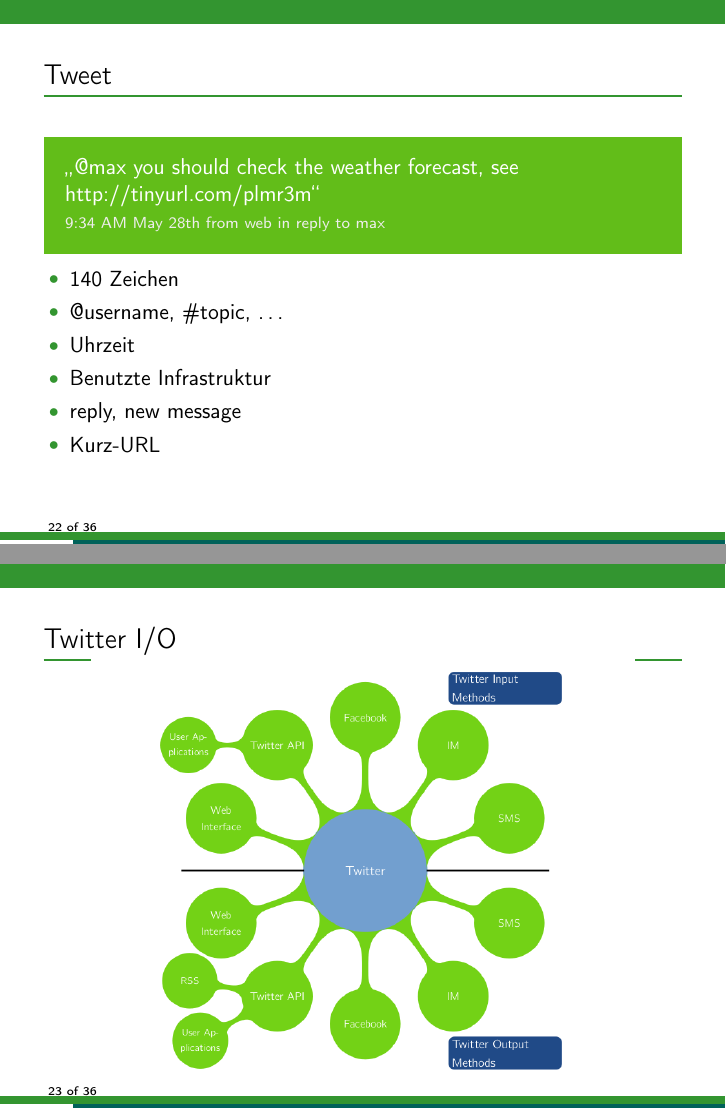
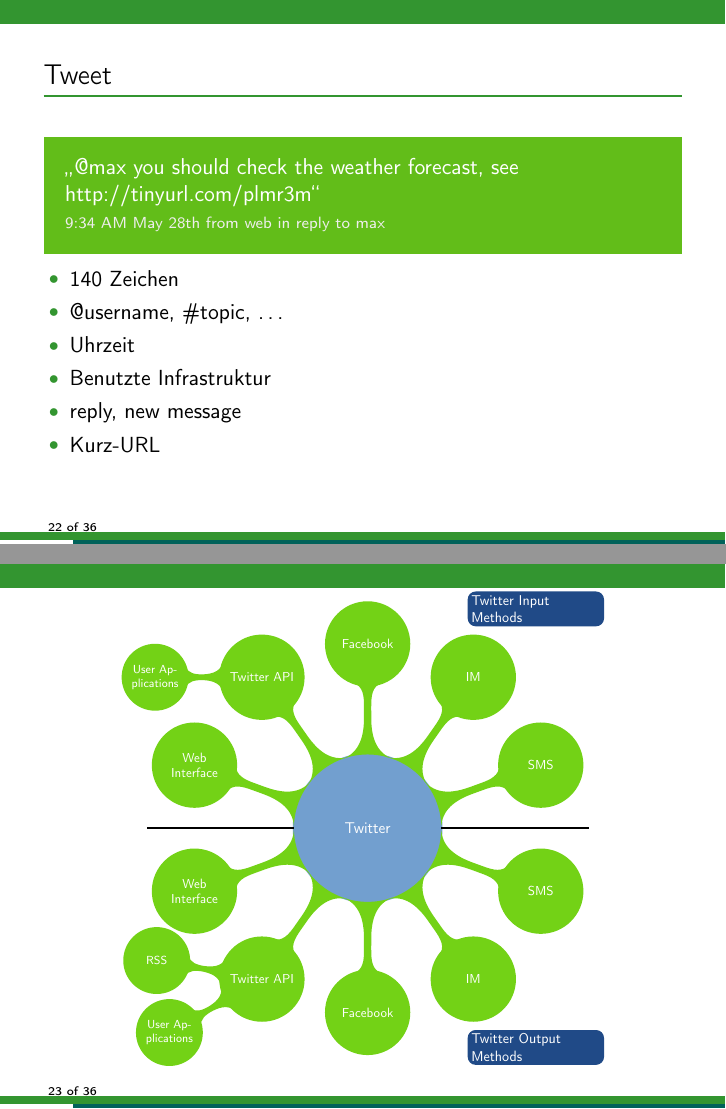
Before and after one commit to dgsiegel/bachelor-thesis, LaTeX slides (presentation/main.tex): pages 22 and 23 of 36, joined at a grey line. Compiled offline with pdfLaTeX.

Commit message:
update presentation

```diff
--- a/presentation/main.tex
+++ b/presentation/main.tex
@@ -13,7 +13,7 @@
 \usepackage{url}
 \usepackage{tangocolors}
 \usepackage{tikz}
-\usetikzlibrary{arrows,backgrounds,snakes}
+\usetikzlibrary{arrows,backgrounds,snakes,mindmap}
 
 \setbeamerfont{subtitle}{size=\Large}
 \setbeamerfont{author}{size=\large}
@@ -256,10 +256,39 @@
 \end{itemize}
 \end{frame}
 
-\begin{frame}[t]{Twitter I/O}
-\vspace{-1.3em}
+\begin{frame}[t]
+\vspace{-0.85em}
   \begin{center}
-    \includegraphics[width=0.85\textwidth]{twitter_io}
+    \begin{tikzpicture}[scale=0.65, transform shape,
+                         root concept/.append style={concept color=skyblue1},
+                         level 1 concept/.append style={concept color=chameleon2},
+                         text=white, mindmap]
+
+    \tikzstyle{every annotation}=[fill=skyblue3, font=\sf]
+
+    \node[concept] (Twitter) {Twitter}
+      child[concept, grow=160] {node [concept] {Web Interface}}
+      child[concept, grow=125] {node [concept] {Twitter API}
+      child[concept, grow=left] {node [concept] {User Applications}}}
+      child[concept, grow=90] {node [concept] {Facebook}}
+      child[concept, grow=55] {node [concept] {IM}}
+      child[concept, grow=20] {node [concept] {SMS}}
+      %
+      child[concept, grow=200] {node [concept] {Web Interface}}
+      child[concept, grow=235] {node [concept] {Twitter API}
+      child[concept, grow=170] {node [concept] {RSS}}
+      child[concept, grow=210] {node [concept] {User Applications}}}
+      child[concept, grow=270] {node [concept] {Facebook}}
+      child[concept, grow=305] {node [concept] {IM}}
+      child[concept, grow=340] {node [concept] {SMS}};
+
+    \node[annotation] at (52.5:7.5) {Twitter Input Methods};
+    \node[annotation] at (307.5:7.5) {Twitter Output Methods};
+
+    \draw (2,0) -- (6,0);
+    \draw (-2,0) -- (-6,0);
+
+  \end{tikzpicture}
   \end{center}
 \end{frame}
 
```
Also changed, not shown: presentation/img/twitter_io.png (deleted).
